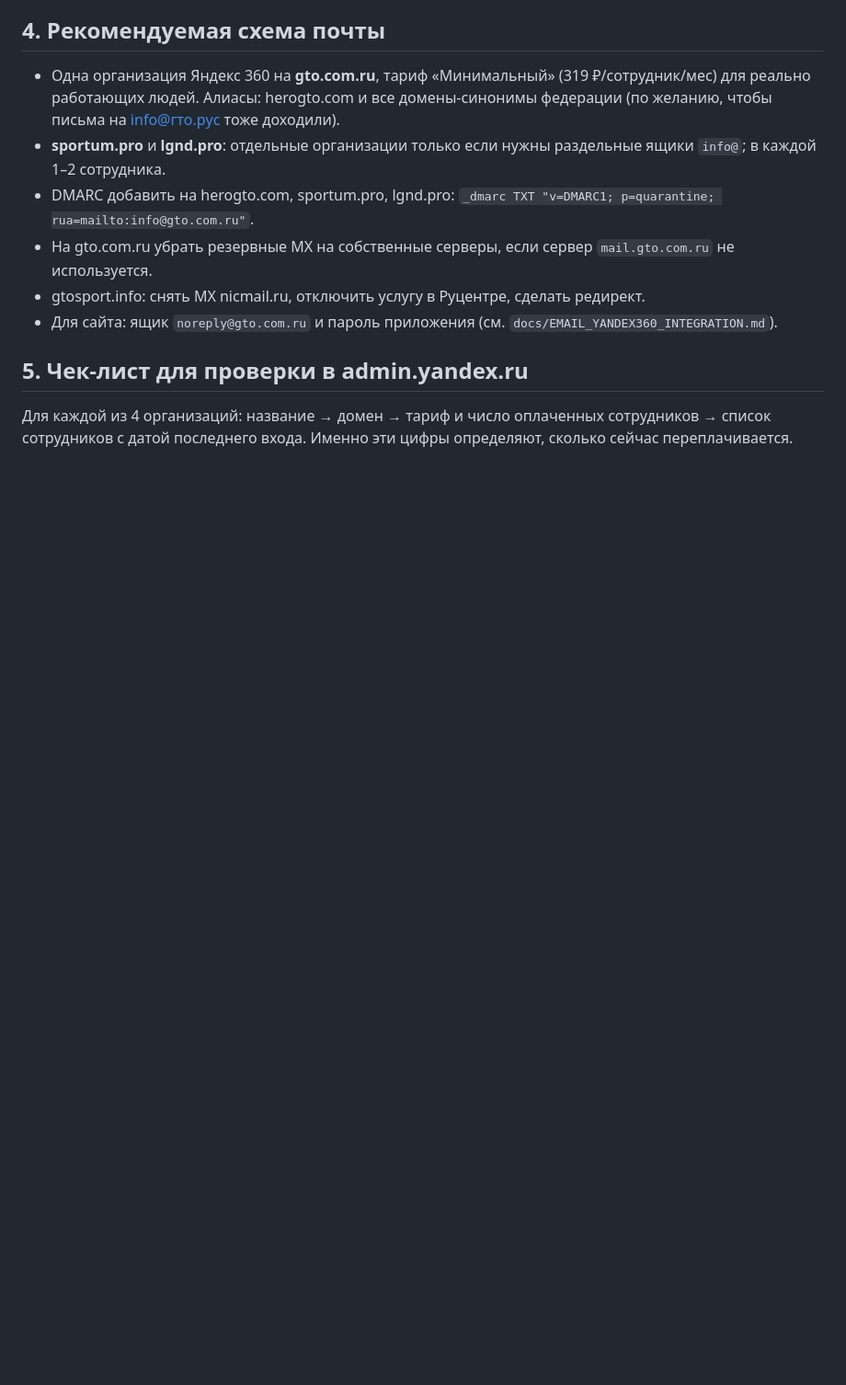
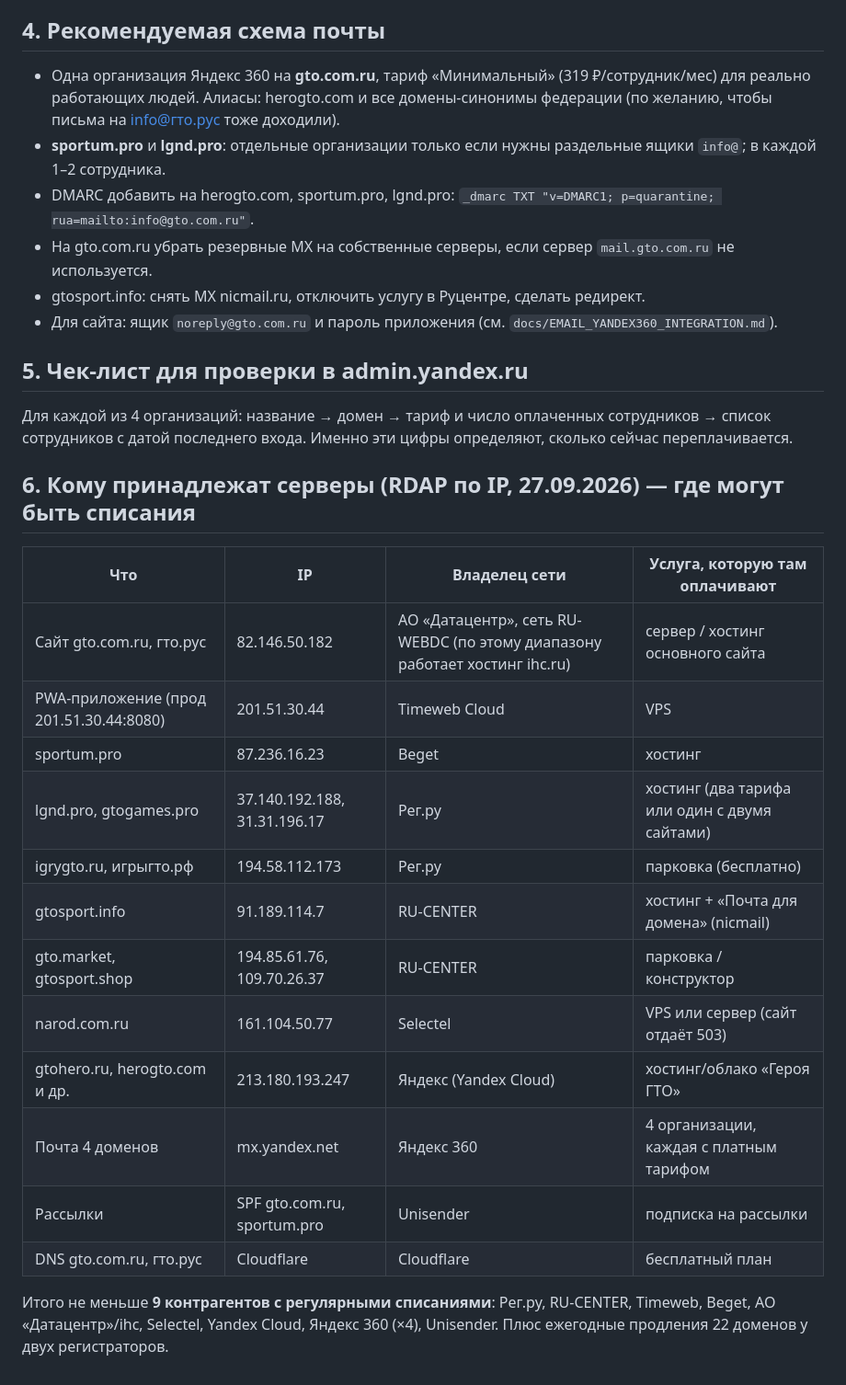
Before and after one commit to yavorskyv/gto-mnogoborie-pwa, a Markdown page: docs/DOMAINS_DNS_AUDIT.md, the part around the change. Shown at 92% size. Rendered like a GitHub page; blank space fills up the shorter version.

Commit message:
docs: карта провайдеров по IP — где возможны списания
Co-Authored-By: Claude Fable 5.1 <noreply@anthropic.com>
Claude-Session: https://claude.ai/code/session_01GpUZ51SmxFCp88o9WekywC

```diff
--- a/docs/DOMAINS_DNS_AUDIT.md
+++ b/docs/DOMAINS_DNS_AUDIT.md
@@ -55,3 +55,22 @@ HTTPS-проверки выполнялись через прокси; «не о
 ## 5. Чек-лист для проверки в admin.yandex.ru
 
 Для каждой из 4 организаций: название → домен → тариф и число оплаченных сотрудников → список сотрудников с датой последнего входа. Именно эти цифры определяют, сколько сейчас переплачивается.
+
+## 6. Кому принадлежат серверы (RDAP по IP, 27.09.2026) — где могут быть списания
+
+| Что | IP | Владелец сети | Услуга, которую там оплачивают |
+|---|---|---|---|
+| Сайт gto.com.ru, гто.рус | 82.146.50.182 | АО «Датацентр», сеть RU-WEBDC (по этому диапазону работает хостинг ihc.ru) | сервер / хостинг основного сайта |
+| PWA-приложение (прод 201.51.30.44:8080) | 201.51.30.44 | Timeweb Cloud | VPS |
+| sportum.pro | 87.236.16.23 | Beget | хостинг |
+| lgnd.pro, gtogames.pro | 37.140.192.188, 31.31.196.17 | Рег.ру | хостинг (два тарифа или один с двумя сайтами) |
+| igrygto.ru, игрыгто.рф | 194.58.112.173 | Рег.ру | парковка (бесплатно) |
+| gtosport.info | 91.189.114.7 | RU-CENTER | хостинг + «Почта для домена» (nicmail) |
+| gto.market, gtosport.shop | 194.85.61.76, 109.70.26.37 | RU-CENTER | парковка / конструктор |
+| narod.com.ru | 161.104.50.77 | Selectel | VPS или сервер (сайт отдаёт 503) |
+| gtohero.ru, herogto.com и др. | 213.180.193.247 | Яндекс (Yandex Cloud) | хостинг/облако «Героя ГТО» |
+| Почта 4 доменов | mx.yandex.net | Яндекс 360 | 4 организации, каждая с платным тарифом |
+| Рассылки | SPF gto.com.ru, sportum.pro | Unisender | подписка на рассылки |
+| DNS gto.com.ru, гто.рус | Cloudflare | Cloudflare | бесплатный план |
+
+Итого не меньше **9 контрагентов с регулярными списаниями**: Рег.ру, RU-CENTER, Timeweb, Beget, АО «Датацентр»/ihc, Selectel, Yandex Cloud, Яндекс 360 (×4), Unisender. Плюс ежегодные продления 22 доменов у двух регистраторов.
```
